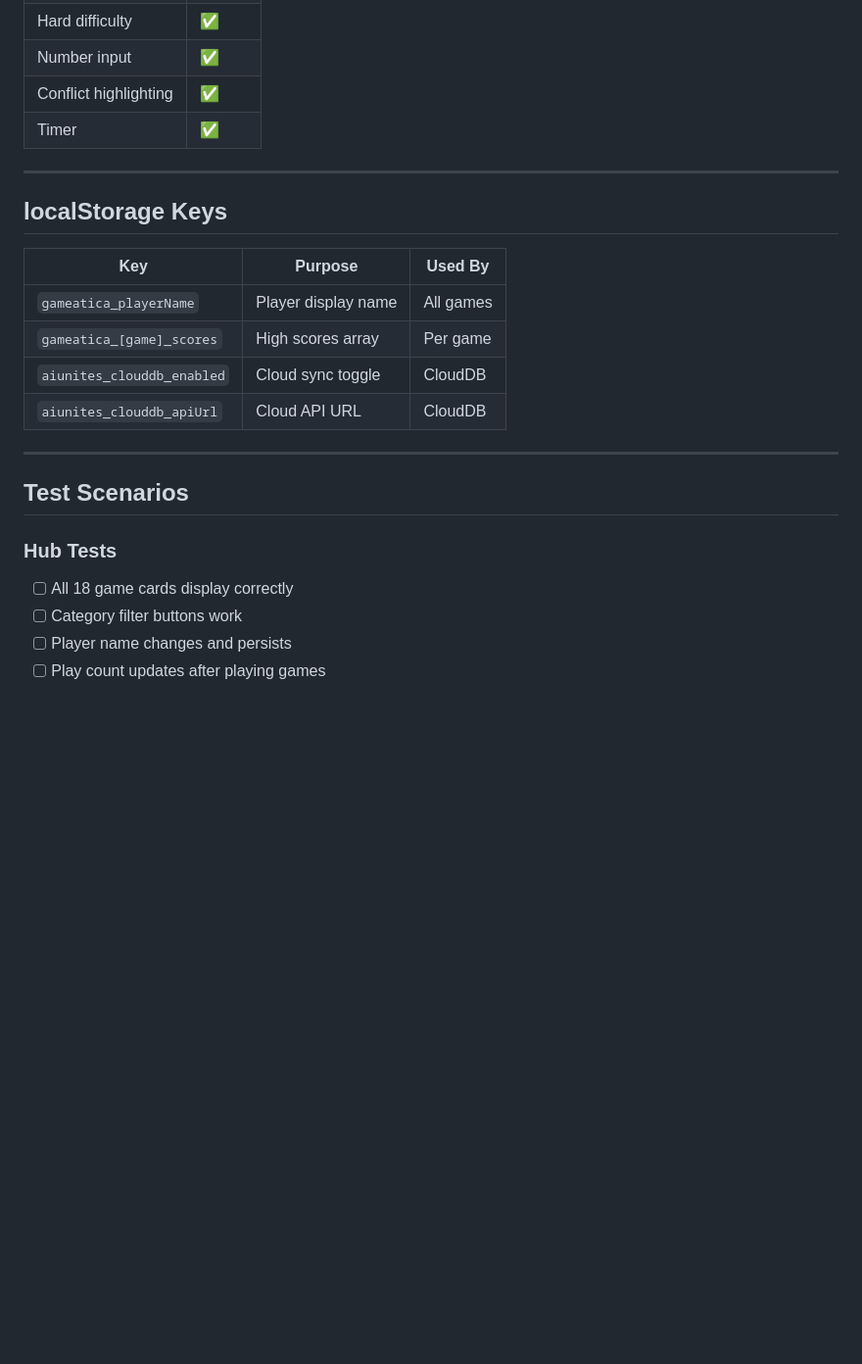
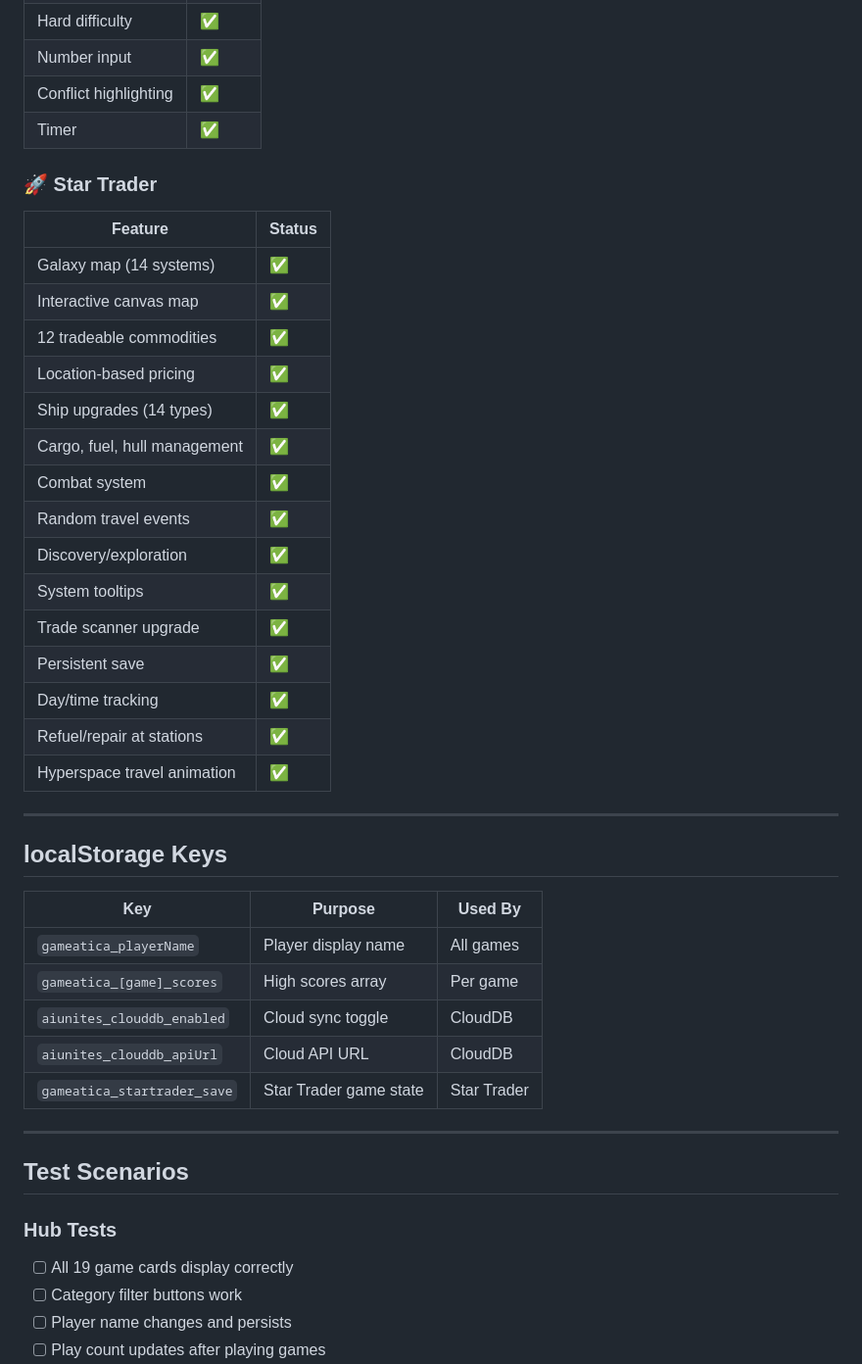
Before and after one commit to AIUNITES/gameatica-site, a Markdown page: UATEST_PLAN.md, the part around one of its changes. Shown at 98% size. Drawn GitHub-style; blank space fills up the shorter version.

```diff
--- a/UATEST_PLAN.md
+++ b/UATEST_PLAN.md
@@ -256,6 +256,25 @@
 | Conflict highlighting | ✅ |
 | Timer | ✅ |
 
+### 🚀 Star Trader
+| Feature | Status |
+|---------|--------|
+| Galaxy map (14 systems) | ✅ |
+| Interactive canvas map | ✅ |
+| 12 tradeable commodities | ✅ |
+| Location-based pricing | ✅ |
+| Ship upgrades (14 types) | ✅ |
+| Cargo, fuel, hull management | ✅ |
+| Combat system | ✅ |
+| Random travel events | ✅ |
+| Discovery/exploration | ✅ |
+| System tooltips | ✅ |
+| Trade scanner upgrade | ✅ |
+| Persistent save | ✅ |
+| Day/time tracking | ✅ |
+| Refuel/repair at stations | ✅ |
+| Hyperspace travel animation | ✅ |
+
 ---
 
 ## localStorage Keys
@@ -266,13 +285,14 @@
 | `gameatica_[game]_scores` | High scores array | Per game |
 | `aiunites_clouddb_enabled` | Cloud sync toggle | CloudDB |
 | `aiunites_clouddb_apiUrl` | Cloud API URL | CloudDB |
+| `gameatica_startrader_save` | Star Trader game state | Star Trader |
 
 ---
 
 ## Test Scenarios
 
 ### Hub Tests
-- [ ] All 18 game cards display correctly
+- [ ] All 19 game cards display correctly
 - [ ] Category filter buttons work
 - [ ] Player name changes and persists
 - [ ] Play count updates after playing games
```
Also changed, not shown: other parts of UATEST_PLAN.md (+19 -1 lines).
